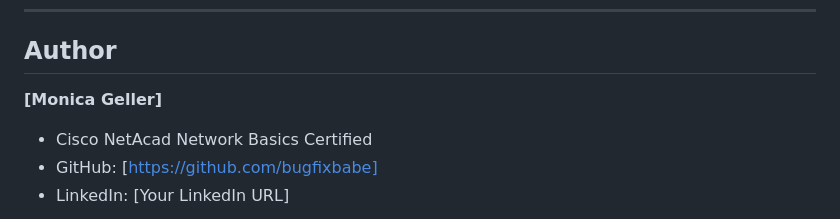
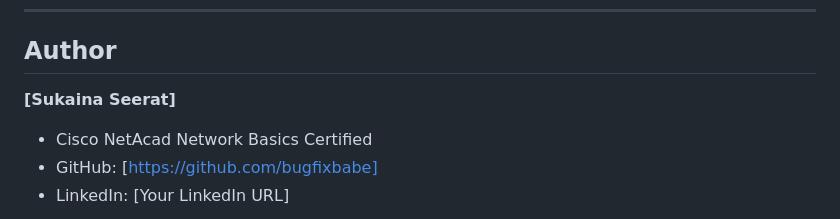
Before and after one commit to bugfixbabe/Subnet_Calculator, a Markdown page: README.md, the part around the change. GitHub-like rendering.

Commit message:
Update author name in README.md

```diff
--- a/README.md
+++ b/README.md
@@ -186,7 +186,7 @@ Make sure you are using valid colon-hex notation. Compressed forms like `::1`, `
 
 ## Author
 
-**[Monica Geller]**
+**[Sukaina Seerat]**
 - Cisco NetAcad Network Basics Certified
 - GitHub: [https://github.com/bugfixbabe]
 - LinkedIn: [Your LinkedIn URL]
```
